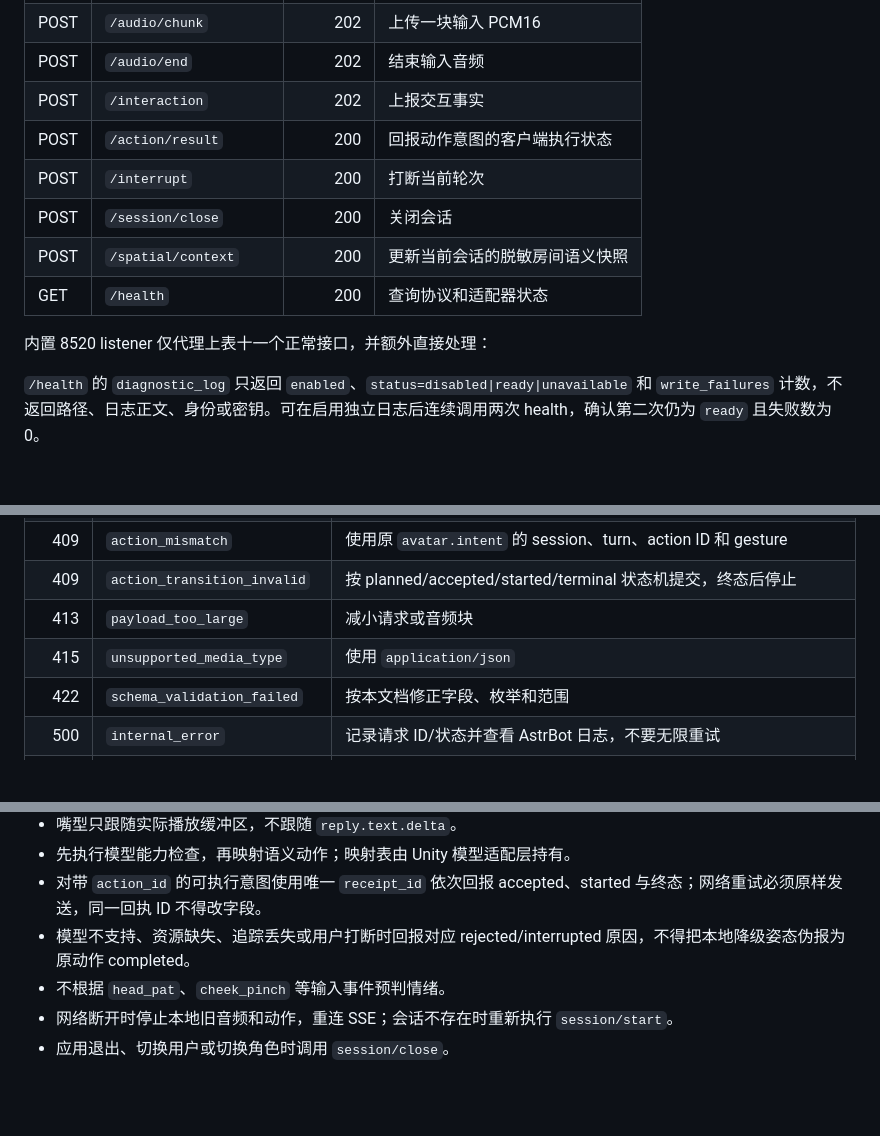
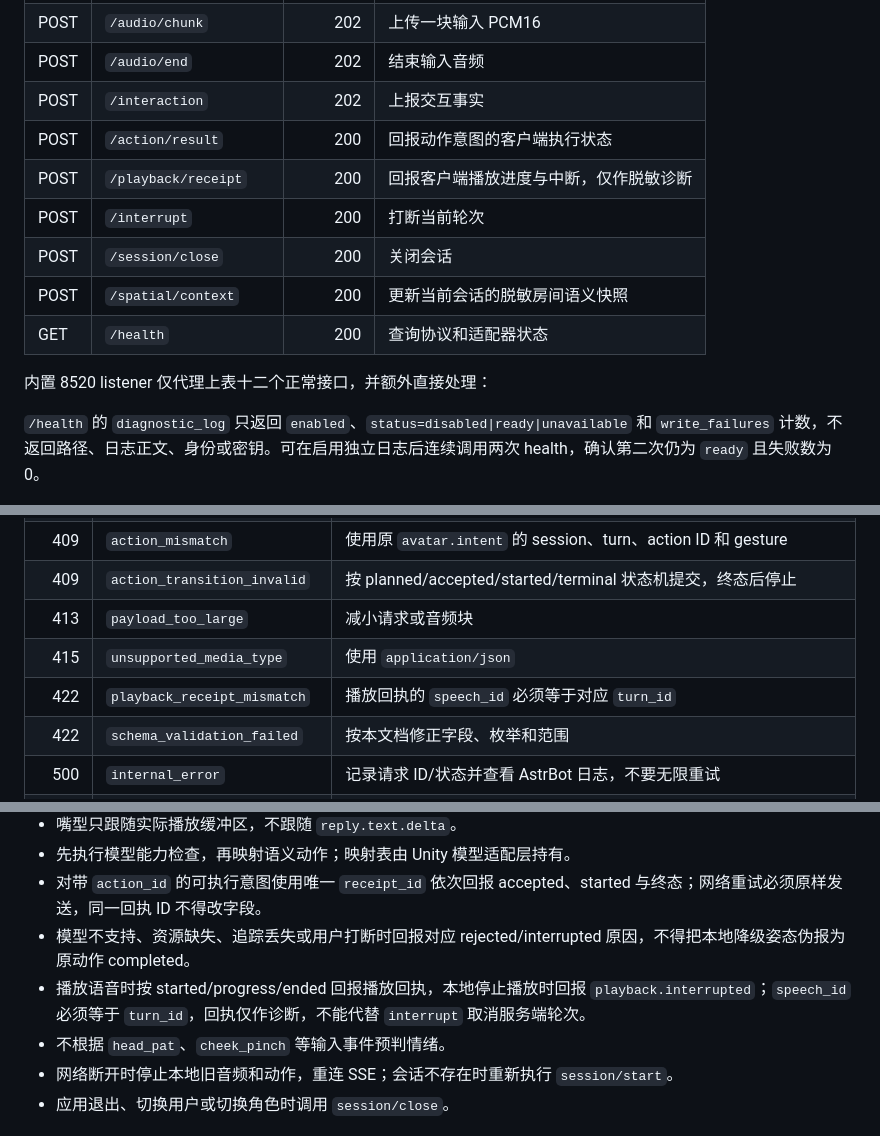
Before and after one commit to qsbb/astrbot_plugin_embodiment_bridge, a Markdown page: docs/API_CN.md, 3 parts joined by grey strips. GitHub-like rendering; blank space fills up the shorter version.

```diff
--- a/docs/API_CN.md
+++ b/docs/API_CN.md
@@ -180,13 +180,14 @@ sequenceDiagram
 | POST | `/audio/end` | 202 | 结束输入音频 |
 | POST | `/interaction` | 202 | 上报交互事实 |
 | POST | `/action/result` | 200 | 回报动作意图的客户端执行状态 |
+| POST | `/playback/receipt` | 200 | 回报客户端播放进度与中断，仅作脱敏诊断 |
 | POST | `/interrupt` | 200 | 打断当前轮次 |
 | POST | `/session/close` | 200 | 关闭会话 |
 | POST | `/spatial/context` | 200 | 更新当前会话的脱敏房间语义快照 |
 | GET | `/health` | 200 | 查询协议和适配器状态 |
 
 
-内置 8520 listener 仅代理上表十一个正常接口，并额外直接处理：
+内置 8520 listener 仅代理上表十二个正常接口，并额外直接处理：
 
 `/health` 的 `diagnostic_log` 只返回 `enabled`、`status=disabled|ready|unavailable` 和 `write_failures` 计数，不返回路径、日志正文、身份或密钥。可在启用独立日志后连续调用两次 health，确认第二次仍为 `ready` 且失败数为 0。
 
@@ -1057,6 +1117,7 @@ SSE `error` 是轮次级错误；HTTP 错误是请求级错误，两者必须分
 | 409 | `action_transition_invalid` | 按 planned/accepted/started/terminal 状态机提交，终态后停止 |
 | 413 | `payload_too_large` | 减小请求或音频块 |
 | 415 | `unsupported_media_type` | 使用 `application/json` |
+| 422 | `playback_receipt_mismatch` | 播放回执的 `speech_id` 必须等于对应 `turn_id` |
 | 422 | `schema_validation_failed` | 按本文档修正字段、枚举和范围 |
 | 500 | `internal_error` | 记录请求 ID/状态并查看 AstrBot 日志，不要无限重试 |
 | 503 | `bridge_not_configured` | 配置至少 32 字符的 bridge key |
@@ -1075,6 +1136,7 @@ SSE `error` 是轮次级错误；HTTP 错误是请求级错误，两者必须分
 - 先执行模型能力检查，再映射语义动作；映射表由 Unity 模型适配层持有。
 - 对带 `action_id` 的可执行意图使用唯一 `receipt_id` 依次回报 accepted、started 与终态；网络重试必须原样发送，同一回执 ID 不得改字段。
 - 模型不支持、资源缺失、追踪丢失或用户打断时回报对应 rejected/interrupted 原因，不得把本地降级姿态伪报为原动作 completed。
+- 播放语音时按 started/progress/ended 回报播放回执，本地停止播放时回报 `playback.interrupted`；`speech_id` 必须等于 `turn_id`，回执仅作诊断，不能代替 `interrupt` 取消服务端轮次。
 - 不根据 `head_pat`、`cheek_pinch` 等输入事件预判情绪。
 - 网络断开时停止本地旧音频和动作，重连 SSE；会话不存在时重新执行 `session/start`。
 - 应用退出、切换用户或切换角色时调用 `session/close`。
```
Also changed, not shown: other parts of docs/API_CN.md (+59 -0 lines), CHANGELOG.md (+4 -0 lines), README.md (+10 -4 lines).
